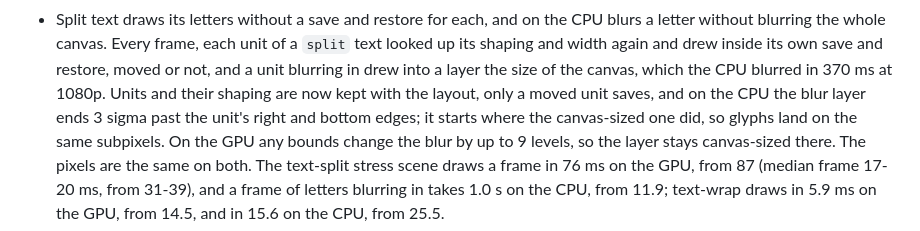
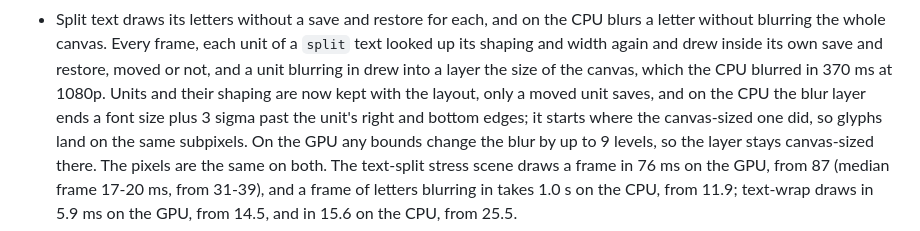
Before and after one commit to drknowhow/kinescript, a Markdown page: CHANGELOG.md, the part around the change. GitHub-like rendering.

Commit message:
CHANGELOG: the CPU blur bound reaches a font size past the unit too
Claude-Session: https://claude.ai/code/session_01E3mh2EtThUXMN454fGVvvn

```diff
--- a/CHANGELOG.md
+++ b/CHANGELOG.md
@@ -34,7 +34,7 @@
   the whole canvas. Every frame, each unit of a `split` text looked up its shaping and width again and drew inside
   its own save and restore, moved or not, and a unit blurring in drew into a layer the size of the canvas, which the
   CPU blurred in 370 ms at 1080p. Units and their shaping are now kept with the layout, only a moved unit saves, and
-  on the CPU the blur layer ends 3 sigma past the unit's right and bottom edges; it starts where the canvas-sized
+  on the CPU the blur layer ends a font size plus 3 sigma past the unit's right and bottom edges; it starts where the canvas-sized
   one did, so glyphs land on the same subpixels. On the GPU any bounds change the blur by up to 9 levels, so the
   layer stays canvas-sized there. The pixels are the same on both. The text-split stress scene draws a frame in 76
   ms on the GPU, from 87 (median frame 17-20 ms, from 31-39), and a frame of letters blurring in takes 1.0 s on the
```
